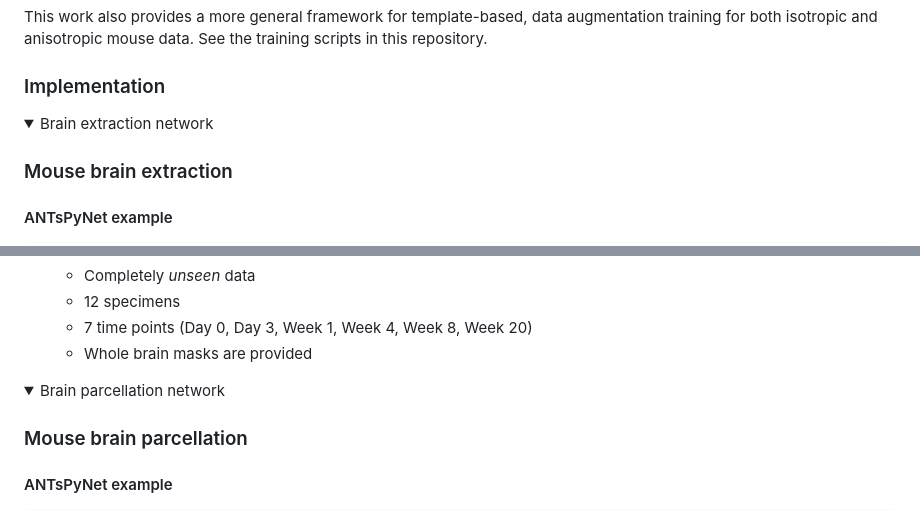
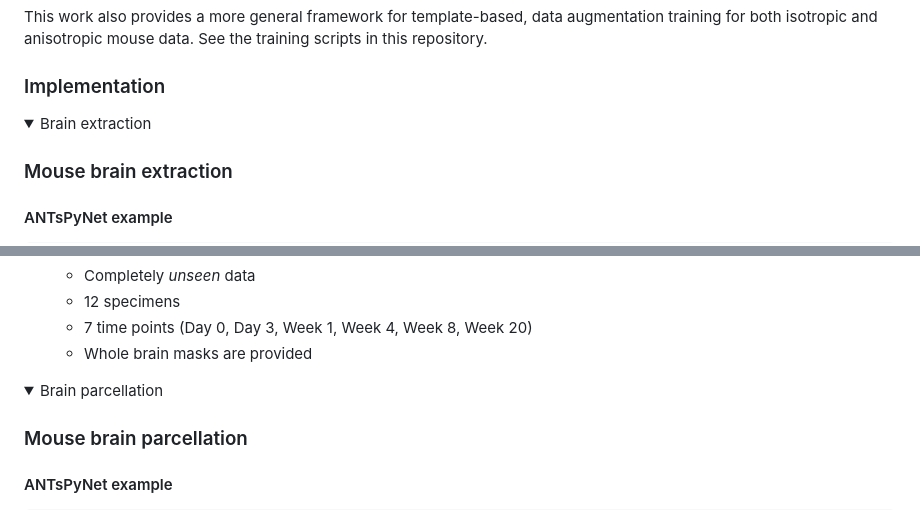
Before and after one commit to ntustison/ANTsXMouseBrainMapping, a Markdown page: README.md, 2 parts joined by grey strips. Rendered like a GitHub page; folded sections open.

```diff
--- a/README.md
+++ b/README.md
@@ -49,7 +49,7 @@ the training scripts in this repository.
 ### Implementation
 
 <details>
-<summary>Brain extraction network</summary>
+<summary>Brain extraction</summary>
 
 ### Mouse brain extraction
 
@@ -122,7 +122,7 @@ the training scripts in this repository.
 </details>
 
 <details>
-<summary>Brain parcellation network</summary>
+<summary>Brain parcellation</summary>
 
 ### Mouse brain parcellation
 
```
